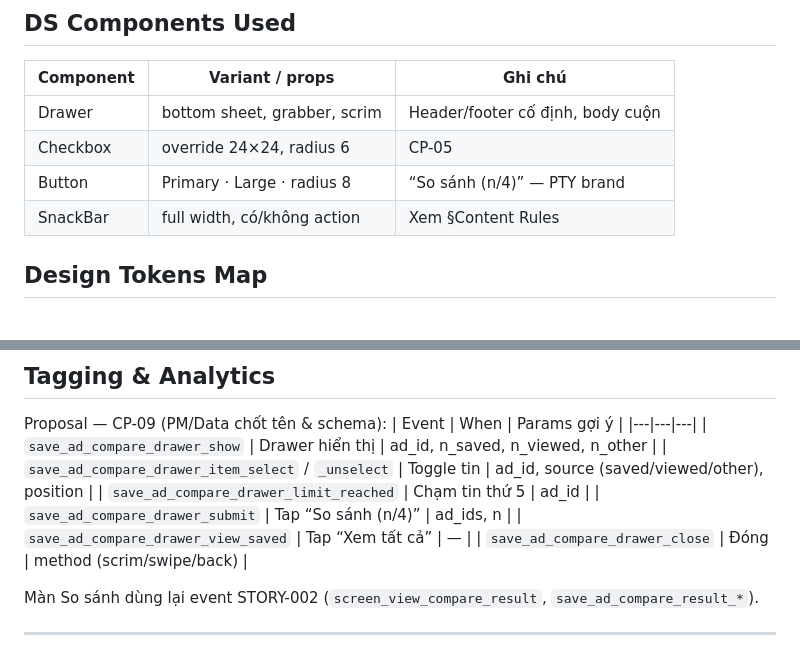
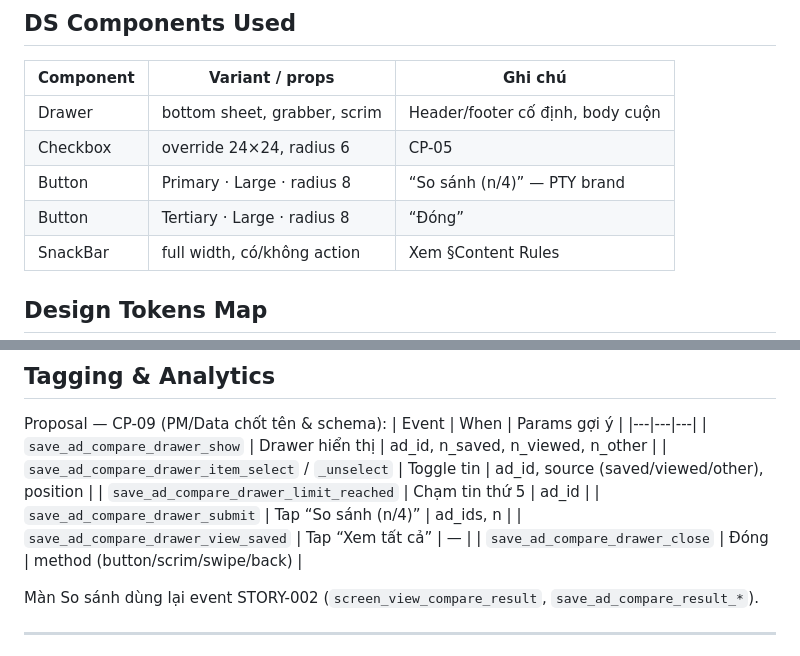
Before and after one commit to lamphan-ct/Platform, a Markdown page: specs/designspec-save-compare-drawer-pty.md, 2 parts joined by grey strips. Rendered like a GitHub page.

```diff
--- a/specs/designspec-save-compare-drawer-pty.md
+++ b/specs/designspec-save-compare-drawer-pty.md
@@ -219,6 +213,7 @@ item-row:                             # source: .pk-item — card
 | Drawer | bottom sheet, grabber, scrim | Header/footer cố định, body cuộn |
 | Checkbox | override 24×24, radius 6 | CP-05 |
 | Button | Primary · Large · radius 8 | “So sánh (n/4)” — PTY brand |
+| Button | Tertiary · Large · radius 8 | “Đóng” |
 | SnackBar | full width, có/không action | Xem §Content Rules |
 
 ## Design Tokens Map
@@ -319,7 +321,7 @@ Proposal — CP-09 (PM/Data chốt tên & schema):
 | `save_ad_compare_drawer_limit_reached` | Chạm tin thứ 5 | ad_id |
 | `save_ad_compare_drawer_submit` | Tap “So sánh (n/4)” | ad_ids, n |
 | `save_ad_compare_drawer_view_saved` | Tap “Xem tất cả” | — |
-| `save_ad_compare_drawer_close` | Đóng | method (scrim/swipe/back) |
+| `save_ad_compare_drawer_close` | Đóng | method (button/scrim/swipe/back) |
 
 Màn So sánh dùng lại event STORY-002 (`screen_view_compare_result`, `save_ad_compare_result_*`).
 
```
Also changed, not shown: other parts of specs/designspec-save-compare-drawer-pty.md (+27 -28 lines).
